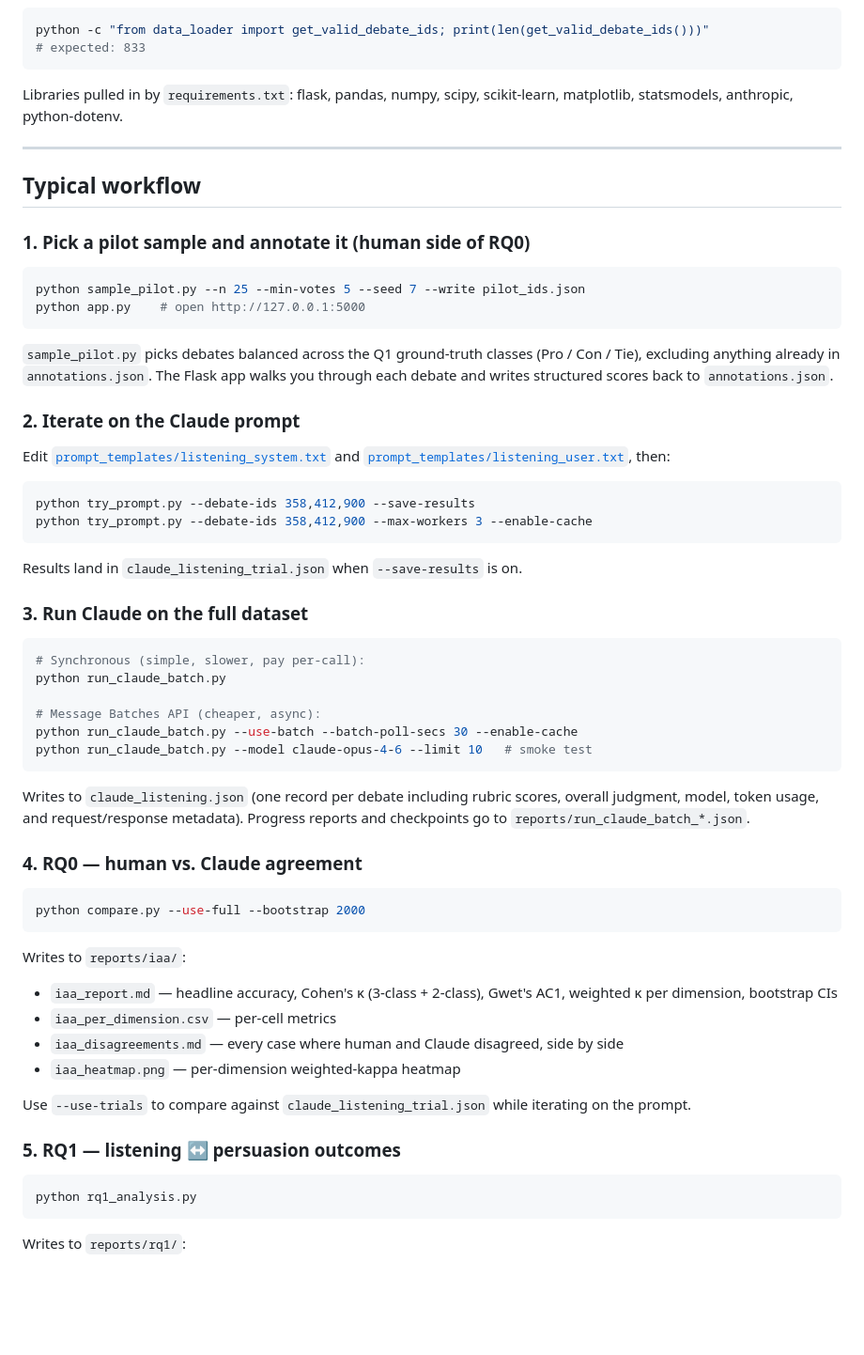
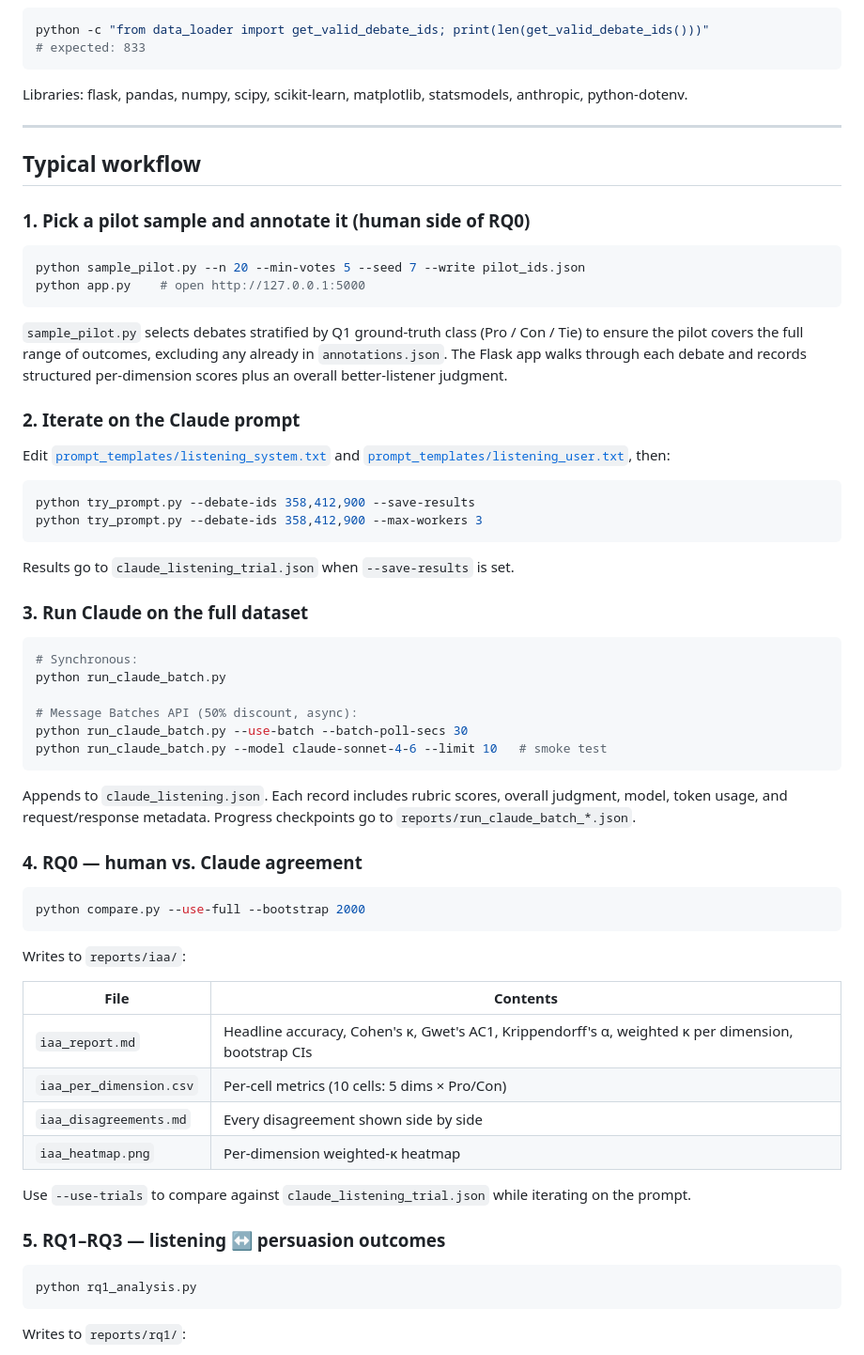
Before and after one commit to ShaiGK/DebateStudy, a Markdown page: README.md, the part around one of its changes. Shown at 94% size. GitHub-like rendering; blank space fills up the shorter version.

````diff
--- a/README.md
+++ b/README.md
@@ -112,7 +105,7 @@ python -c "from data_loader import get_valid_debate_ids; print(len(get_valid_deb
 # expected: 833
 ```
 
-Libraries pulled in by `requirements.txt`: flask, pandas, numpy, scipy, scikit-learn, matplotlib, statsmodels, anthropic, python-dotenv.
+Libraries: flask, pandas, numpy, scipy, scikit-learn, matplotlib, statsmodels, anthropic, python-dotenv.
 
 ---
 
@@ -121,11 +114,11 @@ Libraries pulled in by `requirements.txt`: flask, pandas, numpy, scipy, scikit-l
 ### 1. Pick a pilot sample and annotate it (human side of RQ0)
 
 ```bash
-python sample_pilot.py --n 25 --min-votes 5 --seed 7 --write pilot_ids.json
+python sample_pilot.py --n 20 --min-votes 5 --seed 7 --write pilot_ids.json
 python app.py    # open http://127.0.0.1:5000
 ```
 
-`sample_pilot.py` picks debates balanced across the Q1 ground-truth classes (Pro / Con / Tie), excluding anything already in `annotations.json`. The Flask app walks you through each debate and writes structured scores back to `annotations.json`.
+`sample_pilot.py` selects debates stratified by Q1 ground-truth class (Pro / Con / Tie) to ensure the pilot covers the full range of outcomes, excluding any already in `annotations.json`. The Flask app walks through each debate and records structured per-dimension scores plus an overall better-listener judgment.
 
 ### 2. Iterate on the Claude prompt
 
@@ -133,23 +126,23 @@ Edit [`prompt_templates/listening_system.txt`](prompt_templates/listening_system
 
 ```bash
 python try_prompt.py --debate-ids 358,412,900 --save-results
-python try_prompt.py --debate-ids 358,412,900 --max-workers 3 --enable-cache
+python try_prompt.py --debate-ids 358,412,900 --max-workers 3
 ```
 
-Results land in `claude_listening_trial.json` when `--save-results` is on.
+Results go to `claude_listening_trial.json` when `--save-results` is set.
 
 ### 3. Run Claude on the full dataset
 
 ```bash
-# Synchronous (simple, slower, pay per-call):
+# Synchronous:
 python run_claude_batch.py
 
-# Message Batches API (cheaper, async):
-python run_claude_batch.py --use-batch --batch-poll-secs 30 --enable-cache
-python run_claude_batch.py --model claude-opus-4-6 --limit 10   # smoke test
+# Message Batches API (50% discount, async):
+python run_claude_batch.py --use-batch --batch-poll-secs 30
+python run_claude_batch.py --model claude-sonnet-4-6 --limit 10   # smoke test
 ```
 
-Writes to `claude_listening.json` (one record per debate including rubric scores, overall judgment, model, token usage, and request/response metadata). Progress reports and checkpoints go to `reports/run_claude_batch_*.json`.
+Appends to `claude_listening.json`. Each record includes rubric scores, overall judgment, model, token usage, and request/response metadata. Progress checkpoints go to `reports/run_claude_batch_*.json`.
 
 ### 4. RQ0 — human vs. Claude agreement
 
@@ -159,14 +152,16 @@ python compare.py --use-full --bootstrap 2000
 
 Writes to `reports/iaa/`:
 
-- `iaa_report.md` — headline accuracy, Cohen's κ (3-class + 2-class), Gwet's AC1, weighted κ per dimension, bootstrap CIs
-- `iaa_per_dimension.csv` — per-cell metrics
-- `iaa_disagreements.md` — every case where human and Claude disagreed, side by side
-- `iaa_heatmap.png` — per-dimension weighted-kappa heatmap
+| File | Contents |
+|---|---|
+| `iaa_report.md` | Headline accuracy, Cohen's κ, Gwet's AC1, Krippendorff's α, weighted κ per dimension, bootstrap CIs |
+| `iaa_per_dimension.csv` | Per-cell metrics (10 cells: 5 dims × Pro/Con) |
+| `iaa_disagreements.md` | Every disagreement shown side by side |
+| `iaa_heatmap.png` | Per-dimension weighted-κ heatmap |
 
 Use `--use-trials` to compare against `claude_listening_trial.json` while iterating on the prompt.
 
-### 5. RQ1 — listening ↔ persuasion outcomes
+### 5. RQ1–RQ3 — listening ↔ persuasion outcomes
 
 ```bash
 python rq1_analysis.py
````
Also changed, not shown: other parts of README.md (+58 -58 lines).
